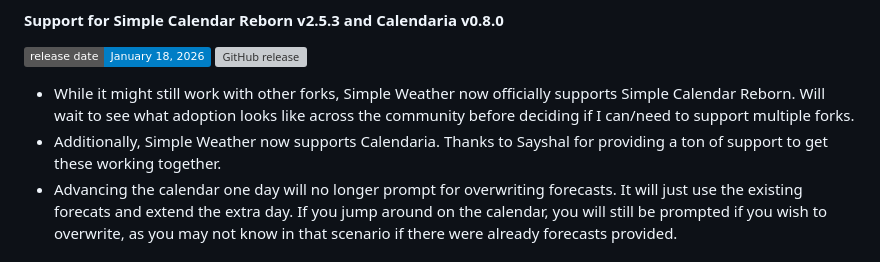
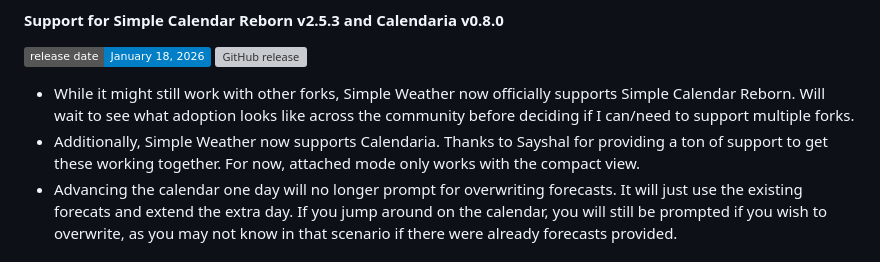
Before and after one commit to dovrosenberg/foundry-simple-weather, a Markdown page: CHANGELOG.md, the part around the change. Rendered like a GitHub page; badges without logos; grey boxes are pictures that could not be loaded.

```diff
--- a/CHANGELOG.md
+++ b/CHANGELOG.md
@@ -7,7 +7,7 @@
 ![GitHub release](https://img.shields.io/github/downloads-pre/dovrosenberg/foundry-simple-weather/v2.2.0/module.zip)
 
 - While it might still work with other forks, Simple Weather now officially supports Simple Calendar Reborn.  Will wait to see what adoption looks like across the community before deciding if I can/need to support multiple forks.
-- Additionally, Simple Weather now supports Calendaria.  Thanks to Sayshal for providing a ton of support to get these working together.
+- Additionally, Simple Weather now supports Calendaria.  Thanks to Sayshal for providing a ton of support to get these working together.  For now, attached mode only works with the compact view.
 - Advancing the calendar one day will no longer prompt for overwriting forecasts.  It will just use the existing forecats and extend the extra day.  If you jump around on the calendar, you will still be prompted if you wish to overwrite, as you may not know in that scenario if there were already forecasts provided.
 
 ## v2.1.0 - Temporary support for Simple Calendar fork
```
Also changed, not shown: README.md (+3 -1 lines).
